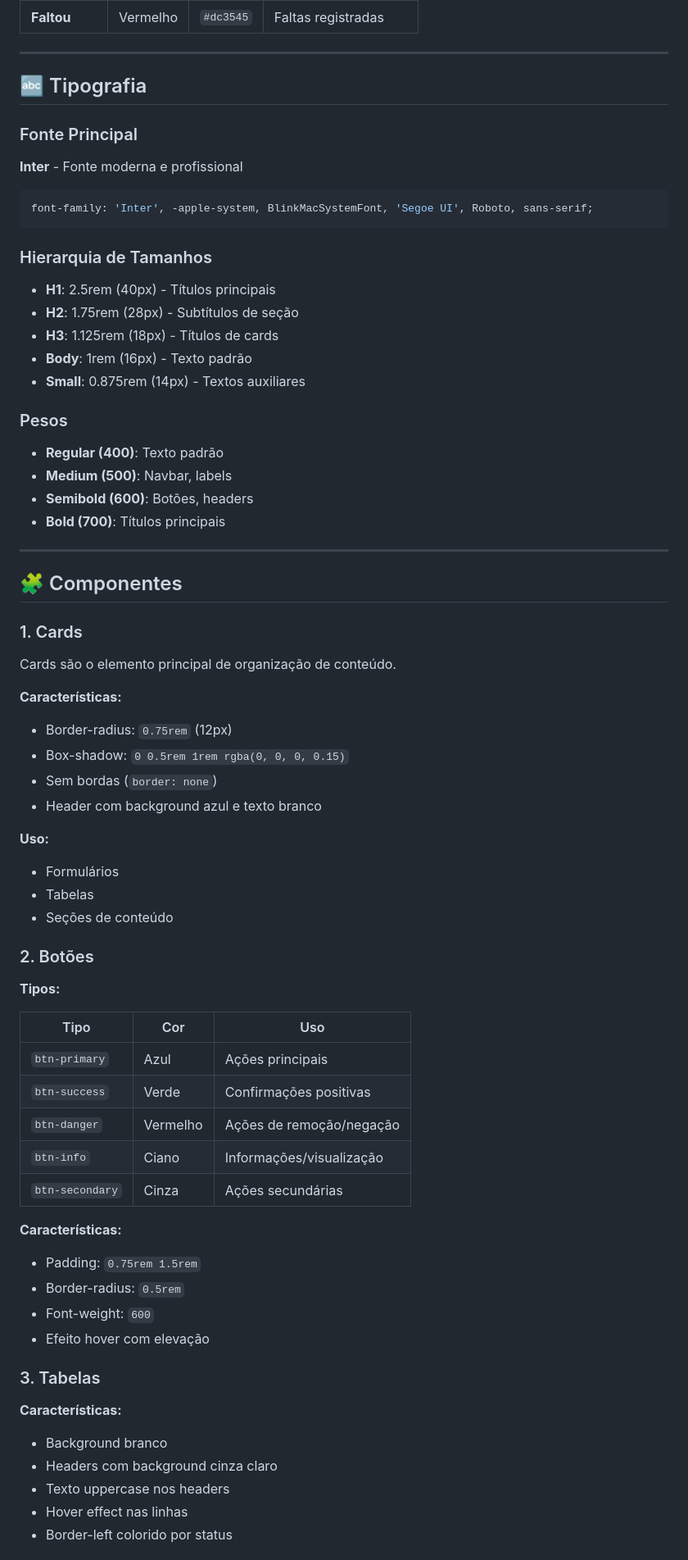
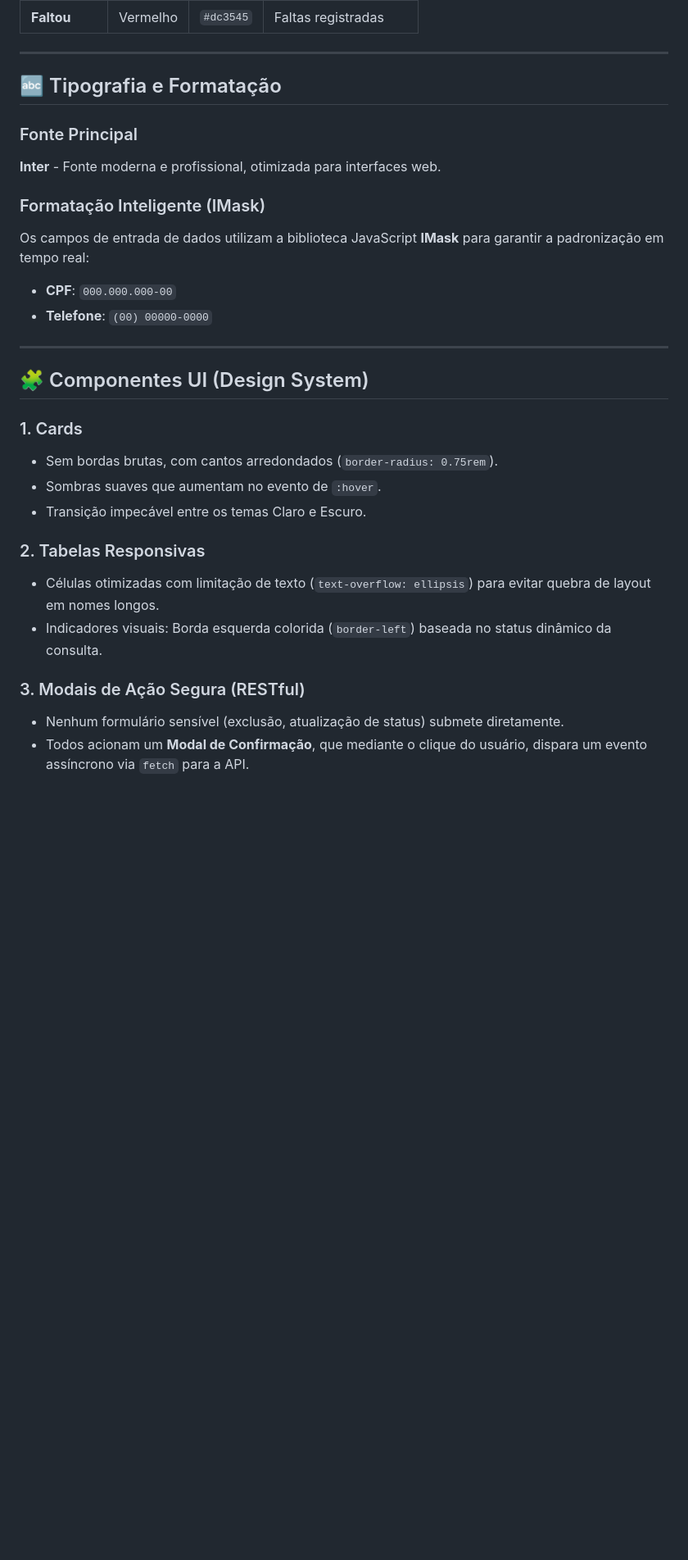
Before and after one commit to Sergio-dbz/UBS_Digital, a Markdown page: DESIGN_GUIDE.md, the part around one of its changes. Shown at 82% size. Drawn GitHub-style; blank space fills up the shorter version.

````diff
--- a/DESIGN_GUIDE.md
+++ b/DESIGN_GUIDE.md
@@ -54,74 +65,30 @@ O design do UBS Digital foi criado com foco em:
 
 ---
 
-## 🔤 Tipografia
+## 🔤 Tipografia e Formatação
 
 ### Fonte Principal
+**Inter** - Fonte moderna e profissional, otimizada para interfaces web.
 
-**Inter** - Fonte moderna e profissional
-
-```css
-font-family: 'Inter', -apple-system, BlinkMacSystemFont, 'Segoe UI', Roboto, sans-serif;
-```
-
-### Hierarquia de Tamanhos
-
-- **H1**: 2.5rem (40px) - Títulos principais
-- **H2**: 1.75rem (28px) - Subtítulos de seção
-- **H3**: 1.125rem (18px) - Títulos de cards
-- **Body**: 1rem (16px) - Texto padrão
-- **Small**: 0.875rem (14px) - Textos auxiliares
-
-### Pesos
-
-- **Regular (400)**: Texto padrão
-- **Medium (500)**: Navbar, labels
-- **Semibold (600)**: Botões, headers
-- **Bold (700)**: Títulos principais
+### Formatação Inteligente (IMask)
+Os campos de entrada de dados utilizam a biblioteca JavaScript **IMask** para garantir a padronização em tempo real:
+- **CPF**: `000.000.000-00`
+- **Telefone**: `(00) 00000-0000`
 
 ---
 
-## 🧩 Componentes
+## 🧩 Componentes UI (Design System)
 
 ### 1. Cards
+- Sem bordas brutas, com cantos arredondados (`border-radius: 0.75rem`).
+- Sombras suaves que aumentam no evento de `:hover`.
+- Transição impecável entre os temas Claro e Escuro.
 
-Cards são o elemento principal de organização de conteúdo.
+### 2. Tabelas Responsivas
+- Células otimizadas com limitação de texto (`text-overflow: ellipsis`) para evitar quebra de layout em nomes longos.
+- Indicadores visuais: Borda esquerda colorida (`border-left`) baseada no status dinâmico da consulta.
 
-**Características:**
-- Border-radius: `0.75rem` (12px)
-- Box-shadow: `0 0.5rem 1rem rgba(0, 0, 0, 0.15)`
-- Sem bordas (`border: none`)
-- Header com background azul e texto branco
+### 3. Modais de Ação Segura (RESTful)
+- Nenhum formulário sensível (exclusão, atualização de status) submete diretamente.
+- Todos acionam um **Modal de Confirmação**, que mediante o clique do usuário, dispara um evento assíncrono via `fetch` para a API.
 
-**Uso:**
-- Formulários
-- Tabelas
-- Seções de conteúdo
-
-### 2. Botões
-
-**Tipos:**
-
-| Tipo | Cor | Uso |
-|------|-----|-----|
-| `btn-primary` | Azul | Ações principais |
-| `btn-success` | Verde | Confirmações positivas |
-| `btn-danger` | Vermelho | Ações de remoção/negação |
-| `btn-info` | Ciano | Informações/visualização |
-| `btn-secondary` | Cinza | Ações secundárias |
-
-**Características:**
-- Padding: `0.75rem 1.5rem`
-- Border-radius: `0.5rem`
-- Font-weight: `600`
-- Efeito hover com elevação
-
-### 3. Tabelas
-
-**Características:**
-- Background branco
-- Headers com background cinza claro
-- Texto uppercase nos headers
-- Hover effect nas linhas
-- Border-left colorido por status
-
````
Also changed, not shown: other parts of DESIGN_GUIDE.md (+44 -275 lines).
